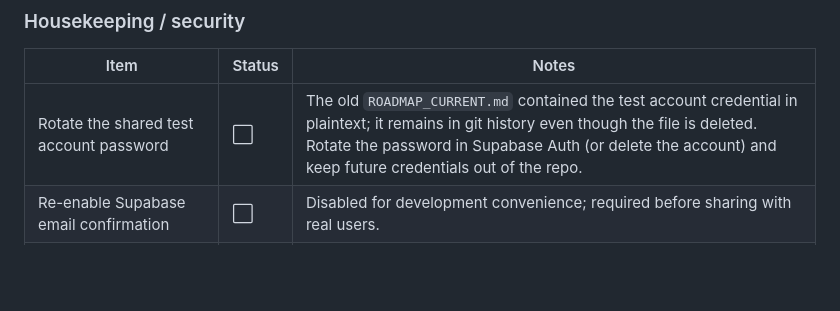
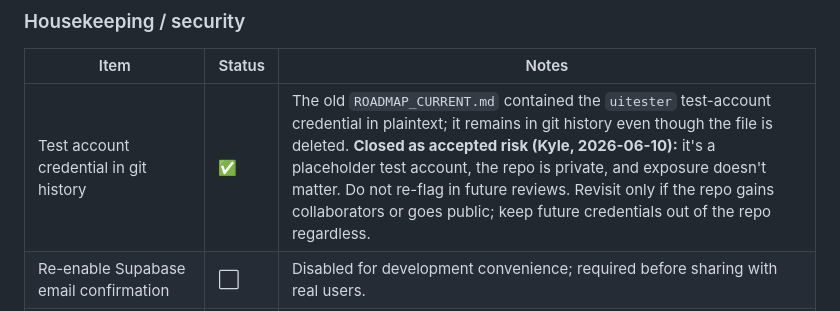
Before and after one commit to kcwalr13/viriditas, a Markdown page: ROADMAP.md, the part around the change. Rendered like a GitHub page; blank space fills up the shorter version.

Commit message:
Roadmap: close test-credential item as accepted risk
Kyle's call (2026-06-10): uitester is a placeholder test account in a
private solo repo — exposure in git history is accepted. Noted so future
review sessions don't re-flag it; revisit only if the repo gains
collaborators or goes public.

Co-Authored-By: Claude Fable 5 <noreply@anthropic.com>

```diff
--- a/ROADMAP.md
+++ b/ROADMAP.md
@@ -67,7 +67,7 @@ system is applied across every screen.
 
 | Item | Status | Notes |
 |---|---|---|
-| Rotate the shared test account password | ⬜ | The old `ROADMAP_CURRENT.md` contained the test account credential in plaintext; it remains in git history even though the file is deleted. Rotate the password in Supabase Auth (or delete the account) and keep future credentials out of the repo. |
+| Test account credential in git history | ✅ | The old `ROADMAP_CURRENT.md` contained the `uitester` test-account credential in plaintext; it remains in git history even though the file is deleted. **Closed as accepted risk (Kyle, 2026-06-10):** it's a placeholder test account, the repo is private, and exposure doesn't matter. Do not re-flag in future reviews. Revisit only if the repo gains collaborators or goes public; keep future credentials out of the repo regardless. |
 | Re-enable Supabase email confirmation | ⬜ | Disabled for development convenience; required before sharing with real users. |
 | Verify / apply `is_name_verified` migration | ⬜ | `lib/types.ts` declares the optional column and the migration SQL exists (see [docs/DATABASE.md](docs/DATABASE.md)), but whether it was applied in production is unverified, and no app code uses it yet. |
 | Tag releases in git | ⬜ | Versions exist in `package.json`/CHANGELOG but there are no git tags. Optional, cheap, useful. |
```
